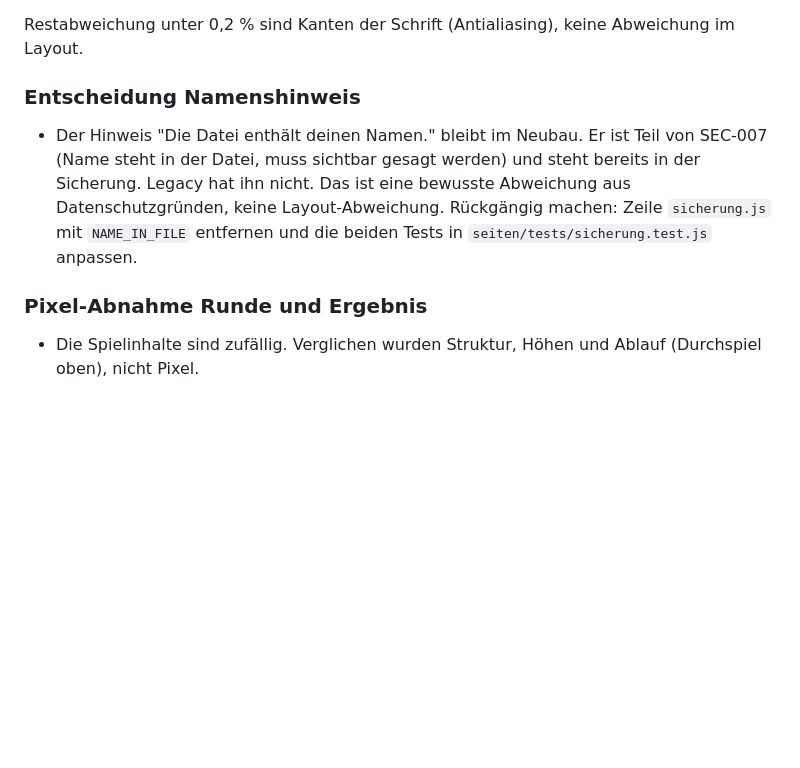
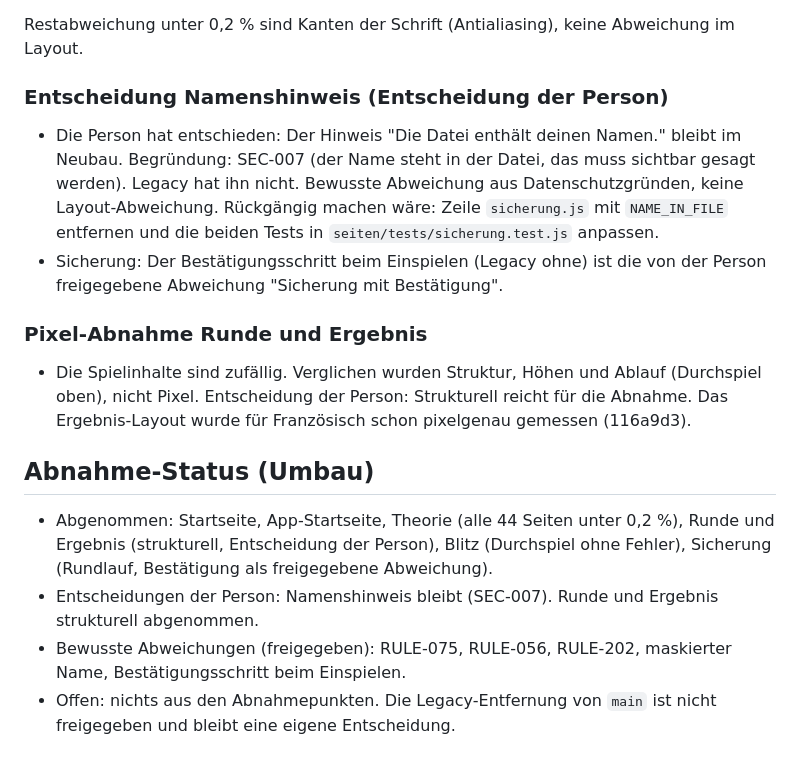
Before and after one commit to foued611/lernapp-sira, a Markdown page: analysis/modulare/PARITAET.md, the part around the change. Rendered like a GitHub page; blank space fills up the shorter version.

Commit message:
Parität: Entscheidungen der Person und Abnahme-Status festgehalten
Co-Authored-By: Claude Haiku 5.5 <noreply@anthropic.com>

```diff
--- a/analysis/modulare/PARITAET.md
+++ b/analysis/modulare/PARITAET.md
@@ -168,10 +168,18 @@ Die früheren Werte von 2 bis 4 % (Deutsch, Mathe, Geometrie) waren ein Messfehl
 
 Restabweichung unter 0,2 % sind Kanten der Schrift (Antialiasing), keine Abweichung im Layout.
 
-### Entscheidung Namenshinweis
+### Entscheidung Namenshinweis (Entscheidung der Person)
 
-- Der Hinweis "Die Datei enthält deinen Namen." bleibt im Neubau. Er ist Teil von SEC-007 (Name steht in der Datei, muss sichtbar gesagt werden) und steht bereits in der Sicherung. Legacy hat ihn nicht. Das ist eine bewusste Abweichung aus Datenschutzgründen, keine Layout-Abweichung. Rückgängig machen: Zeile `sicherung.js` mit `NAME_IN_FILE` entfernen und die beiden Tests in `seiten/tests/sicherung.test.js` anpassen.
+- Die Person hat entschieden: Der Hinweis "Die Datei enthält deinen Namen." bleibt im Neubau. Begründung: SEC-007 (der Name steht in der Datei, das muss sichtbar gesagt werden). Legacy hat ihn nicht. Bewusste Abweichung aus Datenschutzgründen, keine Layout-Abweichung. Rückgängig machen wäre: Zeile `sicherung.js` mit `NAME_IN_FILE` entfernen und die beiden Tests in `seiten/tests/sicherung.test.js` anpassen.
+- Sicherung: Der Bestätigungsschritt beim Einspielen (Legacy ohne) ist die von der Person freigegebene Abweichung "Sicherung mit Bestätigung".
 
 ### Pixel-Abnahme Runde und Ergebnis
 
-- Die Spielinhalte sind zufällig. Verglichen wurden Struktur, Höhen und Ablauf (Durchspiel oben), nicht Pixel.
+- Die Spielinhalte sind zufällig. Verglichen wurden Struktur, Höhen und Ablauf (Durchspiel oben), nicht Pixel. Entscheidung der Person: Strukturell reicht für die Abnahme. Das Ergebnis-Layout wurde für Französisch schon pixelgenau gemessen (116a9d3).
+
+## Abnahme-Status (Umbau)
+
+- Abgenommen: Startseite, App-Startseite, Theorie (alle 44 Seiten unter 0,2 %), Runde und Ergebnis (strukturell, Entscheidung der Person), Blitz (Durchspiel ohne Fehler), Sicherung (Rundlauf, Bestätigung als freigegebene Abweichung).
+- Entscheidungen der Person: Namenshinweis bleibt (SEC-007). Runde und Ergebnis strukturell abgenommen.
+- Bewusste Abweichungen (freigegeben): RULE-075, RULE-056, RULE-202, maskierter Name, Bestätigungsschritt beim Einspielen.
+- Offen: nichts aus den Abnahmepunkten. Die Legacy-Entfernung von `main` ist nicht freigegeben und bleibt eine eigene Entscheidung.
```
